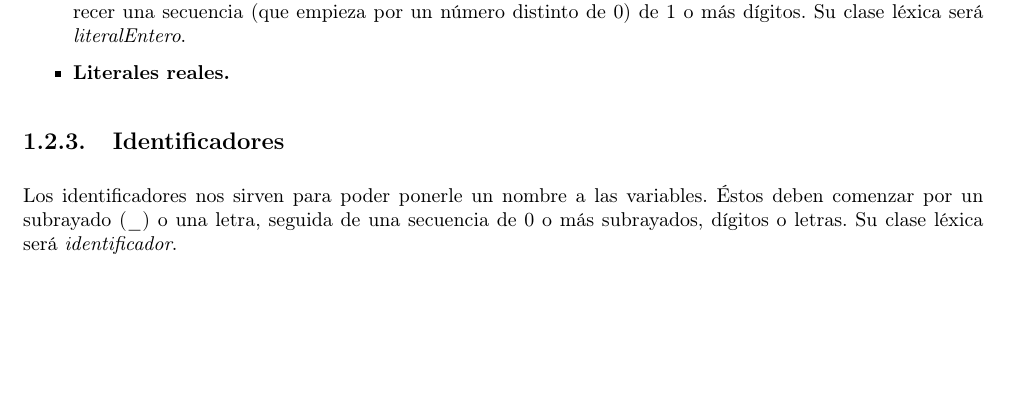
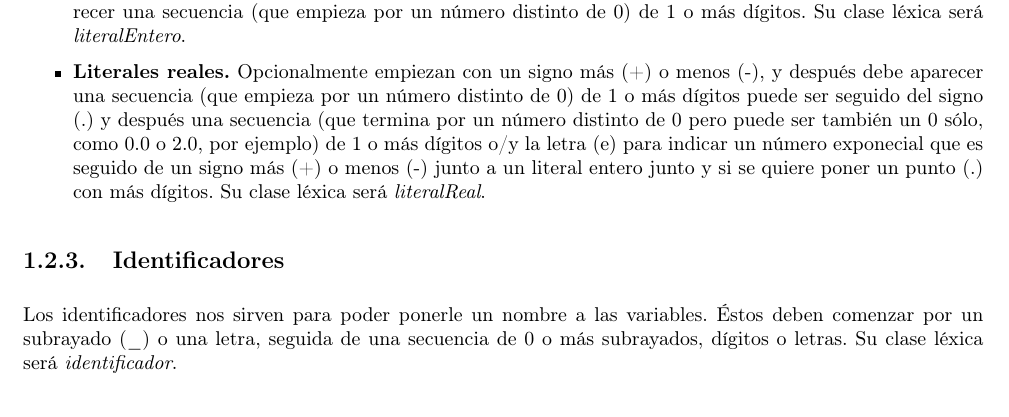
Before and after one commit to serco712/PL-Practica, a LaTeX thesis (memoria/memoria.tex, which reads memoria/Secciones/Hito1/Tiny0/1Clases.tex): part of page 5 of 14, cut so that both start at the same text, the shorter picture padded with empty space. Compiled offline with pdfLaTeX.

Commit message:
Update 1Clases.tex

```diff
--- a/memoria/Secciones/Hito1/Tiny0/1Clases.tex
+++ b/memoria/Secciones/Hito1/Tiny0/1Clases.tex
@@ -23,7 +23,8 @@ las definidas a continuación, contando cada con una clase léxica.
         \textit{literalBooleano}.
     \item \textbf{Literales enteros.} Opcionalmente empiezan con un signo más (+) o menos (-), y después debe aparecer una
         secuencia (que empieza por un número distinto de 0) de 1 o más dígitos. Su clase léxica será \textit{literalEntero}.
-    \item \textbf{Literales reales.}
+    \item \textbf{Literales reales.} Opcionalmente empiezan con un signo más (+) o menos (-), y después debe aparecer una
+    secuencia (que empieza por un número distinto de 0) de 1 o más dígitos puede ser seguido del signo (.) y después una secuencia (que termina por un número distinto de 0 pero puede ser también un 0 sólo, como 0.0 o 2.0, por ejemplo) de 1 o más dígitos o/y la letra (e) para indicar un número exponecial que es seguido de un signo más (+) o menos (-) junto a un literal entero junto y si se quiere poner un punto (.) con más dígitos. Su clase léxica será \textit{literalReal}.
 \end{itemize}
 
 \subsection{Identificadores}
```
